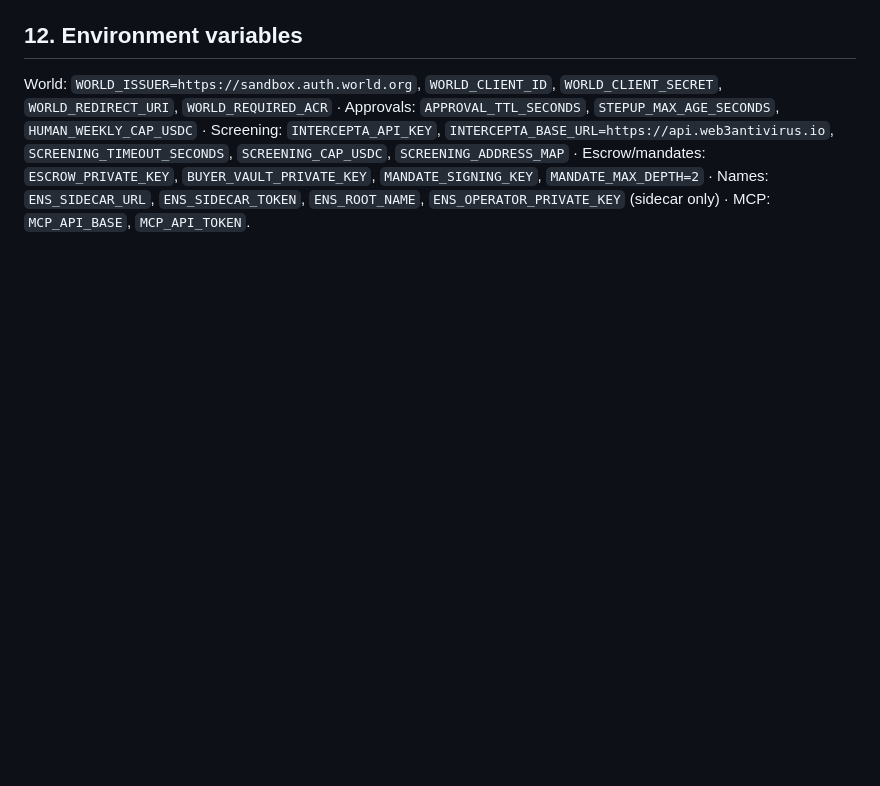
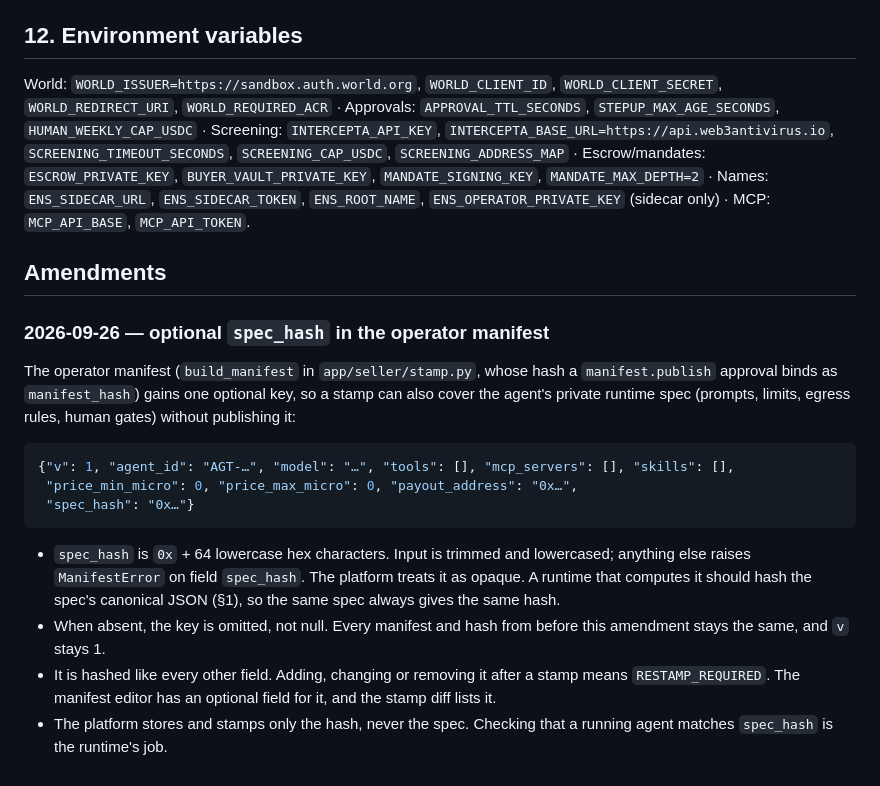
Before and after one commit to mi1kandcookies/agents-list, a Markdown page: docs/decisions/0001-custody-chain.md, the part around the change. Rendered like a GitHub page; blank space fills up the shorter version.

Commit message:
docs(app): amend ADR 0001 with an optional manifest spec_hash
Following the custody ADR's own process, record the amendment before
the code: the operator manifest may carry an optional `spec_hash`, a
0x-prefixed sha256 of the agent's private runtime spec. A stamp then
covers the prompts, limits, egress rules and human gates without
publishing them. The key is omitted when absent, so existing manifests
and hashes are unchanged and the manifest version stays 1.

Co-Authored-By: Claude Opus 5.5 <noreply@anthropic.com>

````diff
--- a/docs/decisions/0001-custody-chain.md
+++ b/docs/decisions/0001-custody-chain.md
@@ -209,3 +209,20 @@ Approval object: `{approval_id, kind, state, flow, user_code, verification_uri,
 ## 12. Environment variables
 
 World: `WORLD_ISSUER=https://sandbox.auth.world.org`, `WORLD_CLIENT_ID`, `WORLD_CLIENT_SECRET`, `WORLD_REDIRECT_URI`, `WORLD_REQUIRED_ACR` · Approvals: `APPROVAL_TTL_SECONDS`, `STEPUP_MAX_AGE_SECONDS`, `HUMAN_WEEKLY_CAP_USDC` · Screening: `INTERCEPTA_API_KEY`, `INTERCEPTA_BASE_URL=https://api.web3antivirus.io`, `SCREENING_TIMEOUT_SECONDS`, `SCREENING_CAP_USDC`, `SCREENING_ADDRESS_MAP` · Escrow/mandates: `ESCROW_PRIVATE_KEY`, `BUYER_VAULT_PRIVATE_KEY`, `MANDATE_SIGNING_KEY`, `MANDATE_MAX_DEPTH=2` · Names: `ENS_SIDECAR_URL`, `ENS_SIDECAR_TOKEN`, `ENS_ROOT_NAME`, `ENS_OPERATOR_PRIVATE_KEY` (sidecar only) · MCP: `MCP_API_BASE`, `MCP_API_TOKEN`.
+
+## Amendments
+
+### 2026-09-26 — optional `spec_hash` in the operator manifest
+
+The operator manifest (`build_manifest` in `app/seller/stamp.py`, whose hash a `manifest.publish` approval binds as `manifest_hash`) gains one optional key, so a stamp can also cover the agent's private runtime spec (prompts, limits, egress rules, human gates) without publishing it:
+
+```json
+{"v": 1, "agent_id": "AGT-…", "model": "…", "tools": [], "mcp_servers": [], "skills": [],
+ "price_min_micro": 0, "price_max_micro": 0, "payout_address": "0x…",
+ "spec_hash": "0x…"}
+```
+
+- `spec_hash` is `0x` + 64 lowercase hex characters. Input is trimmed and lowercased; anything else raises `ManifestError` on field `spec_hash`. The platform treats it as opaque. A runtime that computes it should hash the spec's canonical JSON (§1), so the same spec always gives the same hash.
+- When absent, the key is omitted, not null. Every manifest and hash from before this amendment stays the same, and `v` stays 1.
+- It is hashed like every other field. Adding, changing or removing it after a stamp means `RESTAMP_REQUIRED`. The manifest editor has an optional field for it, and the stamp diff lists it.
+- The platform stores and stamps only the hash, never the spec. Checking that a running agent matches `spec_hash` is the runtime's job.
````
